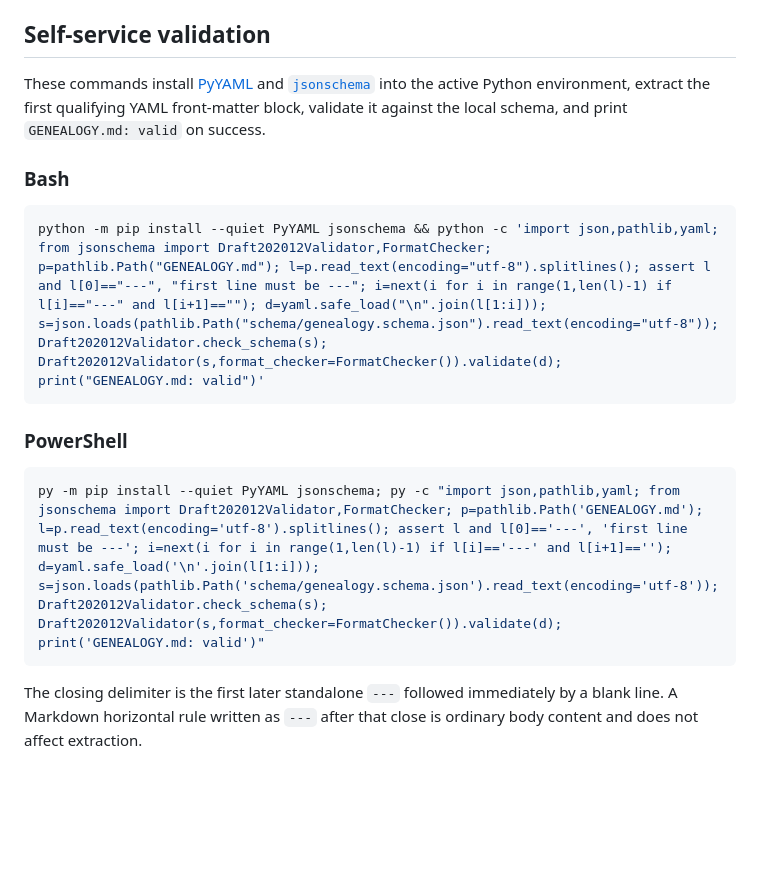
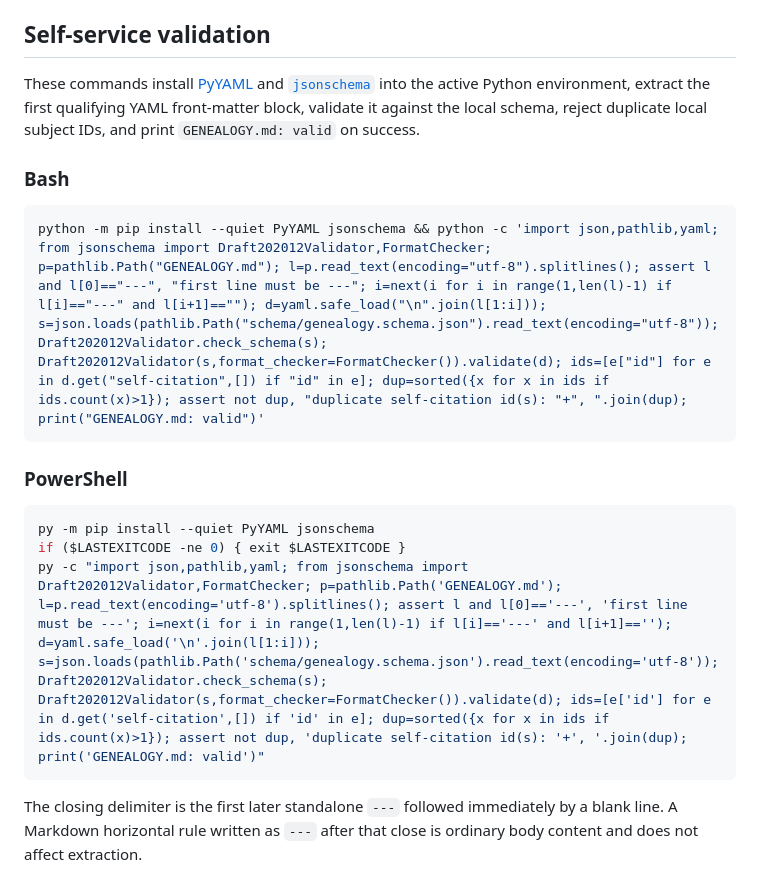
Before and after one commit to theislampill/GENEALOGY.md, a Markdown page: README.md, the part around the change. Drawn GitHub-style; blank space fills up the shorter version.

Commit message:
fix: make disposable validation self-contained

````diff
--- a/README.md
+++ b/README.md
@@ -53,18 +53,20 @@ self-citation:
 
 ## Self-service validation
 
-These commands install [PyYAML](https://pyyaml.org/) and [`jsonschema`](https://python-jsonschema.readthedocs.io/) into the active Python environment, extract the first qualifying YAML front-matter block, validate it against the local schema, and print `GENEALOGY.md: valid` on success.
+These commands install [PyYAML](https://pyyaml.org/) and [`jsonschema`](https://python-jsonschema.readthedocs.io/) into the active Python environment, extract the first qualifying YAML front-matter block, validate it against the local schema, reject duplicate local subject IDs, and print `GENEALOGY.md: valid` on success.
 
 ### Bash
 
 ```bash
-python -m pip install --quiet PyYAML jsonschema && python -c 'import json,pathlib,yaml; from jsonschema import Draft202012Validator,FormatChecker; p=pathlib.Path("GENEALOGY.md"); l=p.read_text(encoding="utf-8").splitlines(); assert l and l[0]=="---", "first line must be ---"; i=next(i for i in range(1,len(l)-1) if l[i]=="---" and l[i+1]==""); d=yaml.safe_load("\n".join(l[1:i])); s=json.loads(pathlib.Path("schema/genealogy.schema.json").read_text(encoding="utf-8")); Draft202012Validator.check_schema(s); Draft202012Validator(s,format_checker=FormatChecker()).validate(d); print("GENEALOGY.md: valid")'
+python -m pip install --quiet PyYAML jsonschema && python -c 'import json,pathlib,yaml; from jsonschema import Draft202012Validator,FormatChecker; p=pathlib.Path("GENEALOGY.md"); l=p.read_text(encoding="utf-8").splitlines(); assert l and l[0]=="---", "first line must be ---"; i=next(i for i in range(1,len(l)-1) if l[i]=="---" and l[i+1]==""); d=yaml.safe_load("\n".join(l[1:i])); s=json.loads(pathlib.Path("schema/genealogy.schema.json").read_text(encoding="utf-8")); Draft202012Validator.check_schema(s); Draft202012Validator(s,format_checker=FormatChecker()).validate(d); ids=[e["id"] for e in d.get("self-citation",[]) if "id" in e]; dup=sorted({x for x in ids if ids.count(x)>1}); assert not dup, "duplicate self-citation id(s): "+", ".join(dup); print("GENEALOGY.md: valid")'
 ```
 
 ### PowerShell
 
 ```powershell
-py -m pip install --quiet PyYAML jsonschema; py -c "import json,pathlib,yaml; from jsonschema import Draft202012Validator,FormatChecker; p=pathlib.Path('GENEALOGY.md'); l=p.read_text(encoding='utf-8').splitlines(); assert l and l[0]=='---', 'first line must be ---'; i=next(i for i in range(1,len(l)-1) if l[i]=='---' and l[i+1]==''); d=yaml.safe_load('\n'.join(l[1:i])); s=json.loads(pathlib.Path('schema/genealogy.schema.json').read_text(encoding='utf-8')); Draft202012Validator.check_schema(s); Draft202012Validator(s,format_checker=FormatChecker()).validate(d); print('GENEALOGY.md: valid')"
+py -m pip install --quiet PyYAML jsonschema
+if ($LASTEXITCODE -ne 0) { exit $LASTEXITCODE }
+py -c "import json,pathlib,yaml; from jsonschema import Draft202012Validator,FormatChecker; p=pathlib.Path('GENEALOGY.md'); l=p.read_text(encoding='utf-8').splitlines(); assert l and l[0]=='---', 'first line must be ---'; i=next(i for i in range(1,len(l)-1) if l[i]=='---' and l[i+1]==''); d=yaml.safe_load('\n'.join(l[1:i])); s=json.loads(pathlib.Path('schema/genealogy.schema.json').read_text(encoding='utf-8')); Draft202012Validator.check_schema(s); Draft202012Validator(s,format_checker=FormatChecker()).validate(d); ids=[e['id'] for e in d.get('self-citation',[]) if 'id' in e]; dup=sorted({x for x in ids if ids.count(x)>1}); assert not dup, 'duplicate self-citation id(s): '+', '.join(dup); print('GENEALOGY.md: valid')"
 ```
 
 The closing delimiter is the first later standalone `---` followed immediately by a blank line. A Markdown horizontal rule written as `---` after that close is ordinary body content and does not affect extraction.
````
